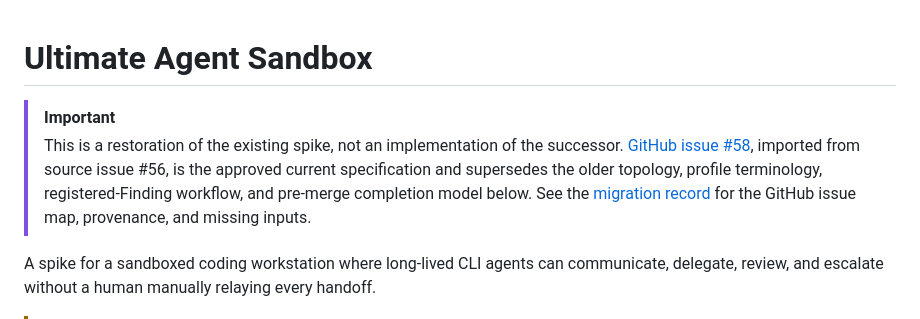
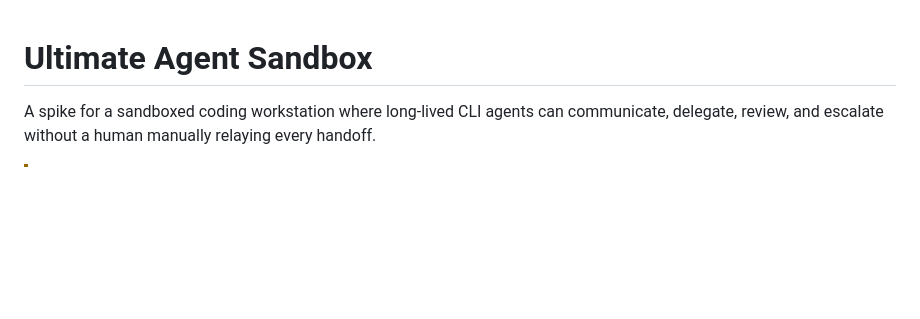
Before and after one commit to matuto-ai/ultimate-agent-sandbox, a Markdown page: README.md, the part around the change. Rendered like a GitHub page; blank space fills up the shorter version.

Commit message:
Update README to remove outdated important notice
Removed important notice regarding restoration and specifications.

```diff
--- a/README.md
+++ b/README.md
@@ -1,7 +1,4 @@
 # Ultimate Agent Sandbox
-
-> [!IMPORTANT]
-> This is a restoration of the existing spike, not an implementation of the successor. [GitHub issue #58](https://github.com/matuto-ai/ultimate-agent-sandbox/issues/58), imported from source issue #56, is the approved current specification and supersedes the older topology, profile terminology, registered-Finding workflow, and pre-merge completion model below. See the [migration record](docs/migration.md) for the GitHub issue map, provenance, and missing inputs.
 
 A spike for a sandboxed coding workstation where long-lived CLI agents can communicate, delegate, review, and escalate without a human manually relaying every handoff.
 
```
